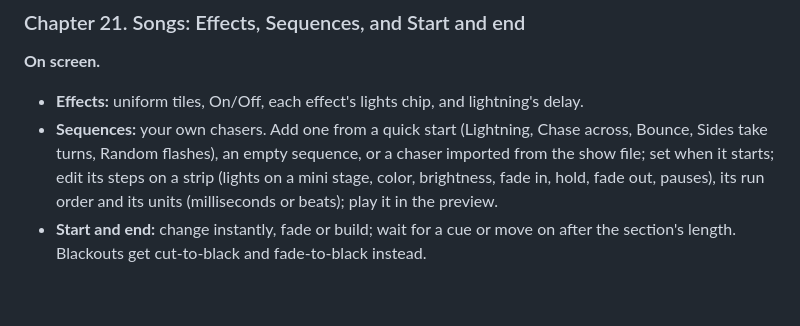
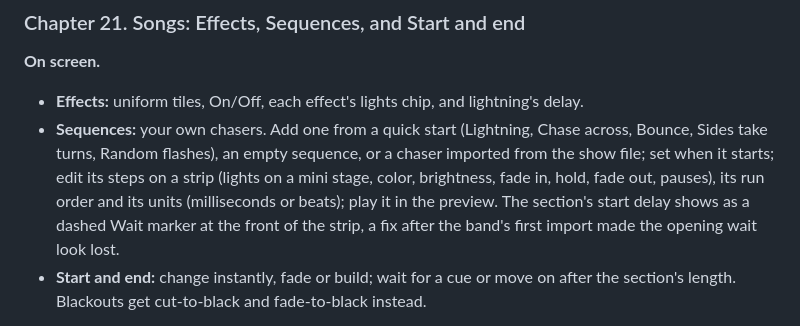
Before and after one commit to jastylr/lightsmith, a Markdown page: course/00-syllabus.md, the part around the change. Drawn GitHub-style; blank space fills up the shorter version.

Commit message:
Course: note the Wait marker; refresh Chapter 1 screenshots
Co-Authored-By: Claude Opus 5.5 <noreply@anthropic.com>
Claude-Session: https://claude.ai/code/session_011s6xTq7Q8K7Dc7AUzx6B84

```diff
--- a/course/00-syllabus.md
+++ b/course/00-syllabus.md
@@ -529,7 +529,7 @@ The Songs page is the heart of the app, so it gets several chapters, one per are
 
 **On screen.**
 - **Effects:** uniform tiles, On/Off, each effect's lights chip, and lightning's delay.
-- **Sequences:** your own chasers. Add one from a quick start (Lightning, Chase across, Bounce, Sides take turns, Random flashes), an empty sequence, or a chaser imported from the show file; set when it starts; edit its steps on a strip (lights on a mini stage, color, brightness, fade in, hold, fade out, pauses), its run order and its units (milliseconds or beats); play it in the preview.
+- **Sequences:** your own chasers. Add one from a quick start (Lightning, Chase across, Bounce, Sides take turns, Random flashes), an empty sequence, or a chaser imported from the show file; set when it starts; edit its steps on a strip (lights on a mini stage, color, brightness, fade in, hold, fade out, pauses), its run order and its units (milliseconds or beats); play it in the preview. The section's start delay shows as a dashed Wait marker at the front of the strip, a fix after the band's first import made the opening wait look lost.
 - **Start and end:** change instantly, fade or build; wait for a cue or move on after the section's length. Blackouts get cut-to-black and fade-to-black instead.
 
 **Concepts.** Equal-height grids; choice cards as accessible radio groups; wording settings in user terms rather than QLC+ terms; how each choice becomes engine output (previewed here, implemented in Chapter 22).
```
Also changed, not shown: course/images/ch01-export.png, course/images/ch01-show-file.png, course/images/ch01-songs.png.
